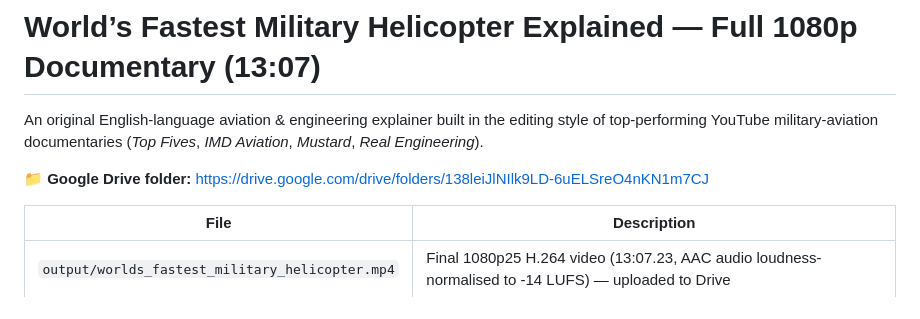
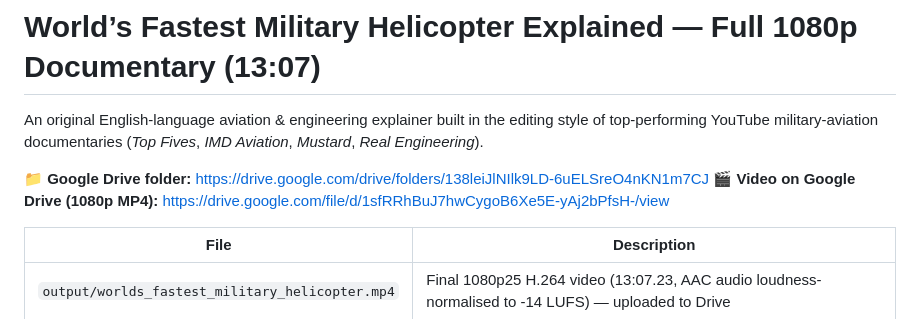
Before and after one commit to Fiftyeid/figo, a Markdown page: heli/README.md, the part around the change. Drawn GitHub-style.

Commit message:
heli: add Drive video link to README
Co-authored-by: arena-agent <297053741+arena-agent@users.noreply.github.com>

```diff
--- a/heli/README.md
+++ b/heli/README.md
@@ -4,6 +4,7 @@ An original English-language aviation & engineering explainer built in the editi
 military-aviation documentaries (*Top Fives*, *IMD Aviation*, *Mustard*, *Real Engineering*).
 
 📁 **Google Drive folder:** https://drive.google.com/drive/folders/138leiJlNIlk9LD-6uELSreO4nKN1m7CJ
+🎬 **Video on Google Drive (1080p MP4):** https://drive.google.com/file/d/1sfRRhBuJ7hwCygoB6Xe5E-yAj2bPfsH-/view
 
 | File | Description |
 |---|---|
```
